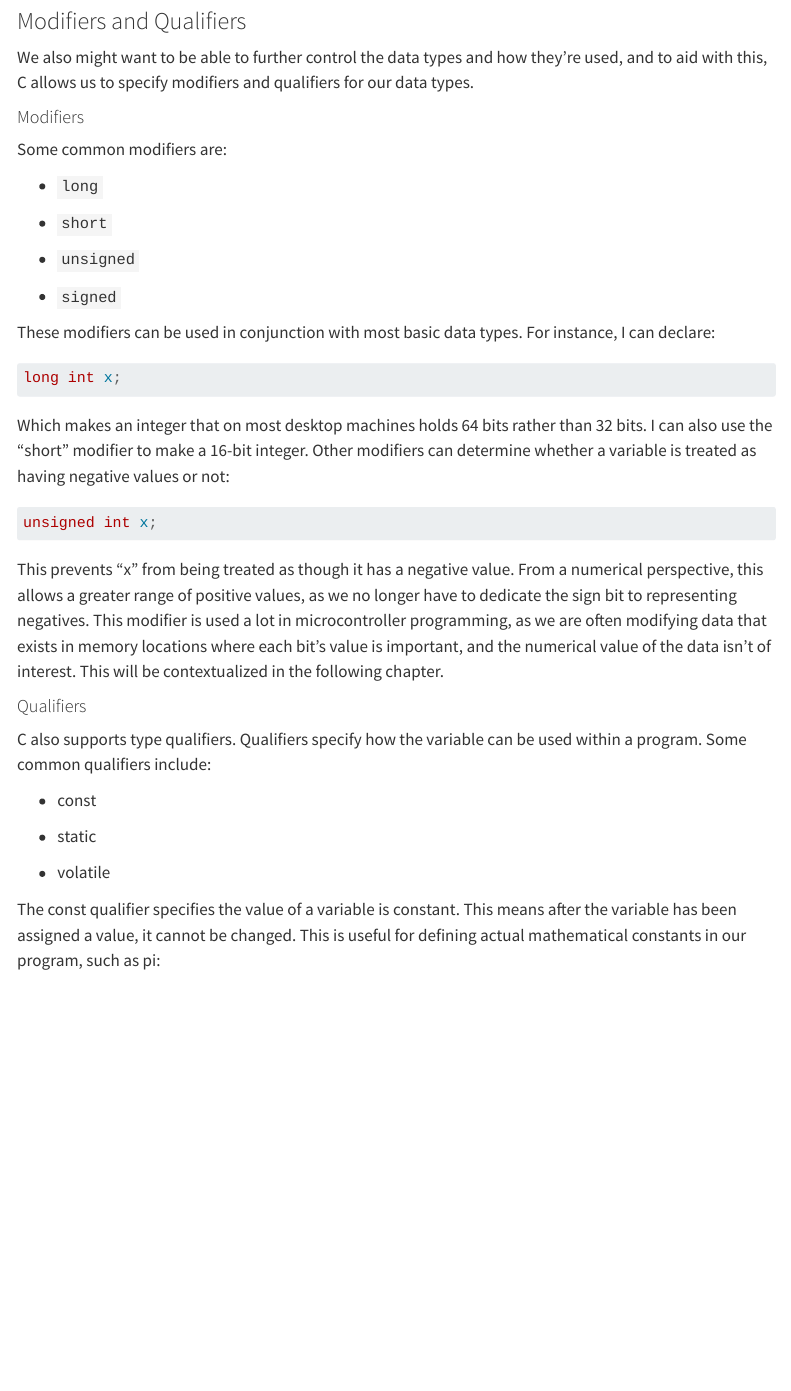
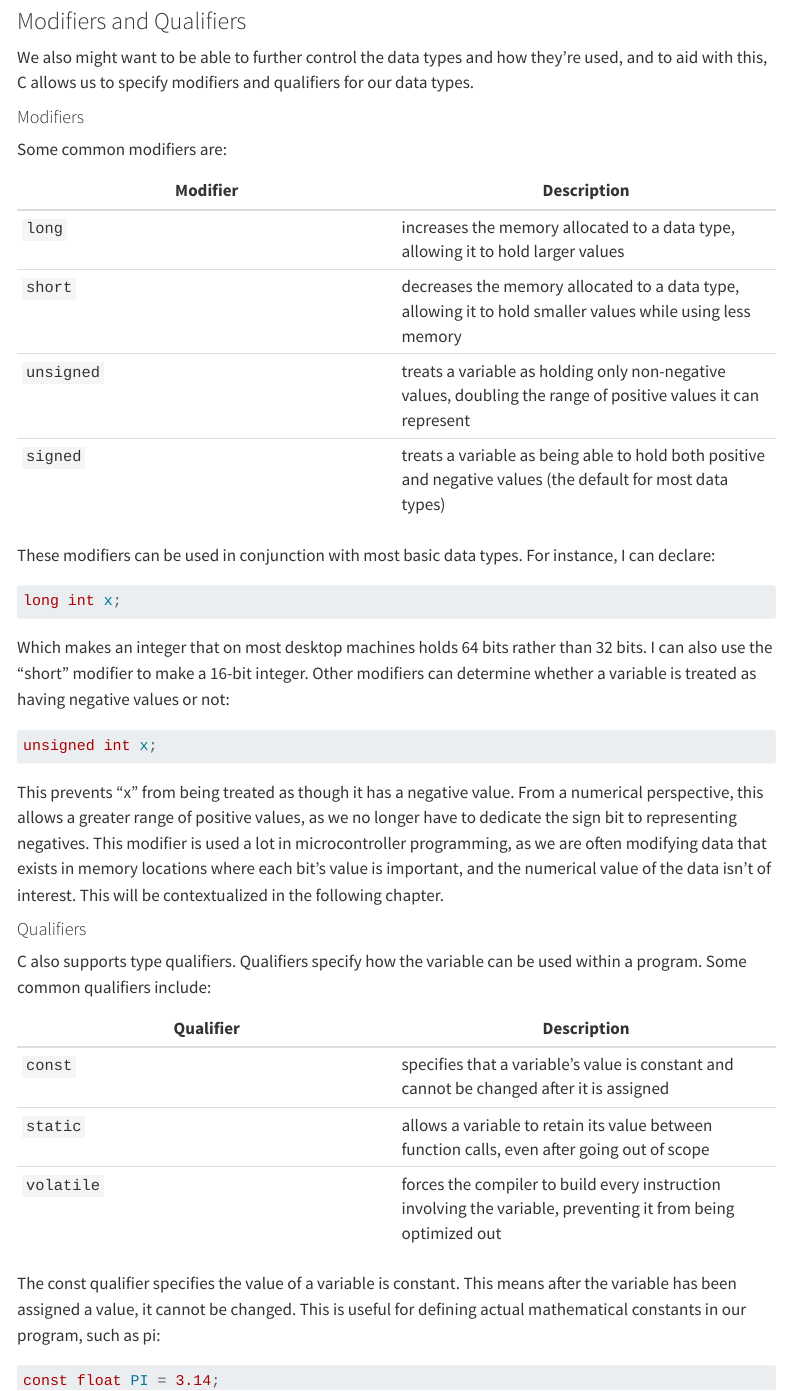
Before and after one commit to SamShue/Embedded-Systems-Textbook-STM32, a Quarto document (book/chapters/02-c-programming.qmd): the page in a window 1100 px wide, from 1110 px down. Rendered offline with R 4.5, knitr and Pandoc in place of Quarto, with nearby package versions; menus at the side of the page are left out; long lines of code are wrapped.

Commit message:
Convert data type and qualifier modifiers to tables for improved clarity in Chapter 2

```diff
--- a/book/chapters/02-c-programming.qmd
+++ b/book/chapters/02-c-programming.qmd
@@ -643,13 +643,12 @@ We also might want to be able to further control the data types and how they’r
 
 Some common modifiers are:
 
--   `long`
-
--   `short`
-
--   `unsigned`
-
--   `signed`
+| Modifier | Description |
+|----|----|
+| `long` | increases the memory allocated to a data type, allowing it to hold larger values |
+| `short` | decreases the memory allocated to a data type, allowing it to hold smaller values while using less memory |
+| `unsigned` | treats a variable as holding only non-negative values, doubling the range of positive values it can represent |
+| `signed` | treats a variable as being able to hold both positive and negative values (the default for most data types) |
 
 These modifiers can be used in conjunction with most basic data types. For instance, I can declare:
 
@@ -669,11 +668,11 @@ This prevents “x” from being treated as though it has a negative value. From
 
 C also supports type qualifiers. Qualifiers specify how the variable can be used within a program. Some common qualifiers include:
 
--   const
-
--   static
-
--   volatile
+| Qualifier | Description |
+|----|----|
+| `const` | specifies that a variable's value is constant and cannot be changed after it is assigned |
+| `static` | allows a variable to retain its value between function calls, even after going out of scope |
+| `volatile` | forces the compiler to build every instruction involving the variable, preventing it from being optimized out |
 
 The const qualifier specifies the value of a variable is constant. This means after the variable has been assigned a value, it cannot be changed. This is useful for defining actual mathematical constants in our program, such as pi:
 
```
